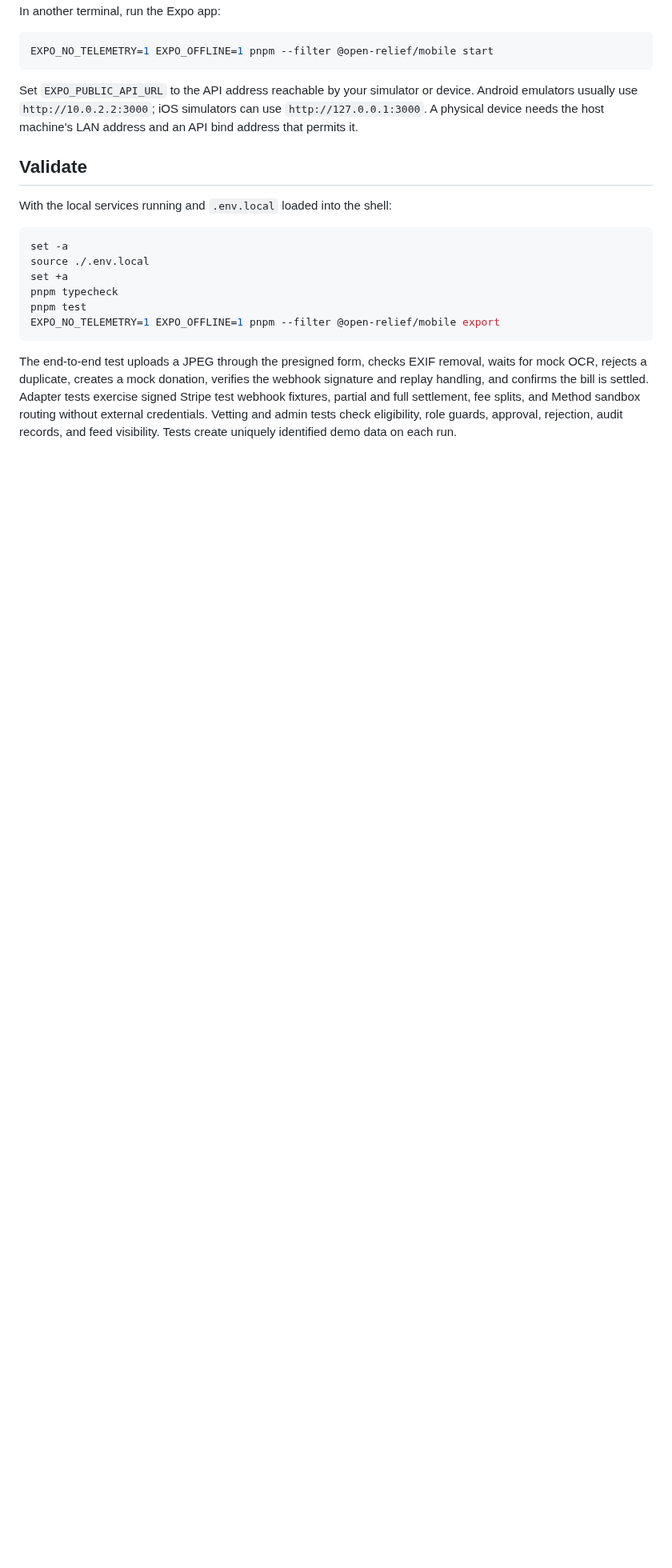
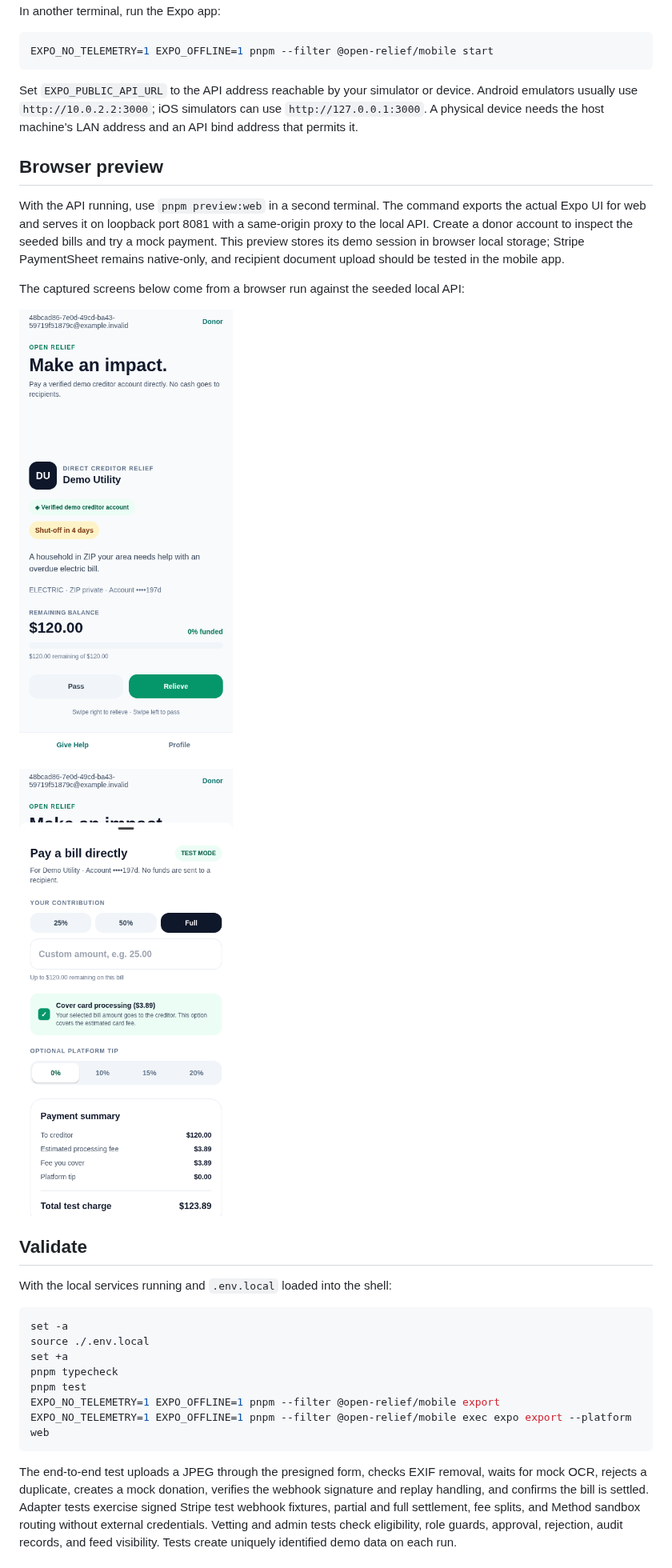
Before and after one commit to AsteriqStudio/open-relief, a Markdown page: README.md, the part around the change. Shown at 80% size. Drawn GitHub-style; pictures changed too: docs/previews/checkout.png (added), docs/previews/donor.png (added); blank space fills up the shorter version.

Commit message:
feat: add local web preview for sandbox donor flow

````diff
--- a/README.md
+++ b/README.md
@@ -24,6 +24,16 @@ EXPO_NO_TELEMETRY=1 EXPO_OFFLINE=1 pnpm --filter @open-relief/mobile start
 
 Set `EXPO_PUBLIC_API_URL` to the API address reachable by your simulator or device. Android emulators usually use `http://10.0.2.2:3000`; iOS simulators can use `http://127.0.0.1:3000`. A physical device needs the host machine's LAN address and an API bind address that permits it.
 
+## Browser preview
+
+With the API running, use `pnpm preview:web` in a second terminal. The command exports the actual Expo UI for web and serves it on loopback port 8081 with a same-origin proxy to the local API. Create a donor account to inspect the seeded bills and try a mock payment. This preview stores its demo session in browser local storage; Stripe PaymentSheet remains native-only, and recipient document upload should be tested in the mobile app.
+
+The captured screens below come from a browser run against the seeded local API:
+
+![Donor feed preview](docs/previews/donor.png)
+
+![Mock checkout preview](docs/previews/checkout.png)
+
 ## Validate
 
 With the local services running and `.env.local` loaded into the shell:
@@ -35,6 +45,7 @@ set +a
 pnpm typecheck
 pnpm test
 EXPO_NO_TELEMETRY=1 EXPO_OFFLINE=1 pnpm --filter @open-relief/mobile export
+EXPO_NO_TELEMETRY=1 EXPO_OFFLINE=1 pnpm --filter @open-relief/mobile exec expo export --platform web
 ```
 
 The end-to-end test uploads a JPEG through the presigned form, checks EXIF removal, waits for mock OCR, rejects a duplicate, creates a mock donation, verifies the webhook signature and replay handling, and confirms the bill is settled. Adapter tests exercise signed Stripe test webhook fixtures, partial and full settlement, fee splits, and Method sandbox routing without external credentials. Vetting and admin tests check eligibility, role guards, approval, rejection, audit records, and feed visibility. Tests create uniquely identified demo data on each run.
````
Also changed, not shown: 13 other files.
